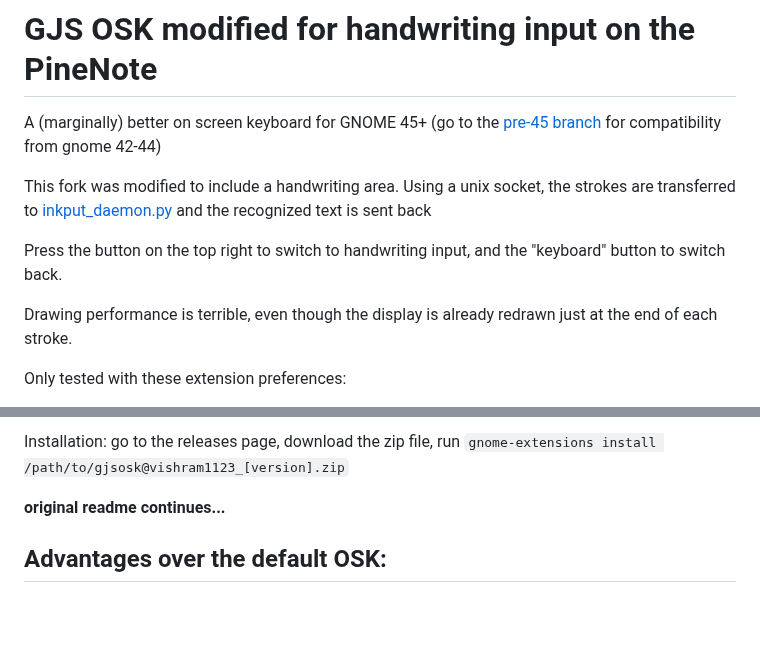
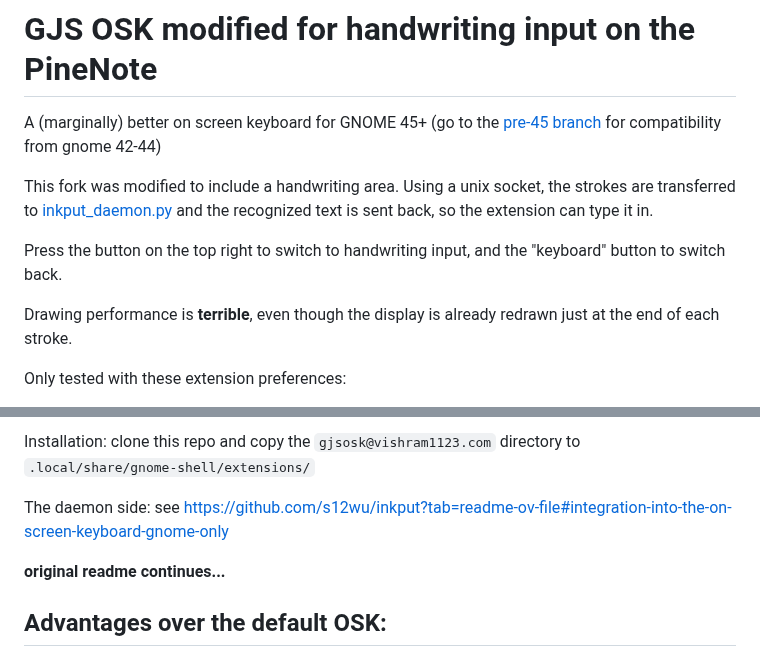
Before and after one commit to Vishram1123/gjs-osk, a Markdown page: README.md, 2 parts joined by grey strips. GitHub-like rendering; blank space fills up the shorter version.

```diff
--- a/README.md
+++ b/README.md
@@ -1,11 +1,11 @@
 # GJS OSK modified for handwriting input on the PineNote
 A (marginally) better on screen keyboard for GNOME 45+ (go to the [pre-45 branch](https://github.com/Vishram1123/gjs-osk/tree/pre-45) for compatibility from gnome 42-44)
 
-This fork was modified to include a handwriting area. Using a unix socket, the strokes are transferred to [inkput_daemon.py](TODO) and the recognized text is sent back
+This fork was modified to include a handwriting area. Using a unix socket, the strokes are transferred to [inkput_daemon.py](https://github.com/s12wu/inkput/blob/main/inkput_daemon.py) and the recognized text is sent back, so the extension can type it in.
 
 Press the button on the top right to switch to handwriting input, and the "keyboard" button to switch back.
 
-Drawing performance is terrible, even though the display is already redrawn just at the end of each stroke.
+Drawing performance is **terrible**, even though the display is already redrawn just at the end of each stroke.
 
 Only tested with these extension preferences:
 - portrait/landscape sizing: width 100%, height as you wish (I use 35% for portrait anf 45% for landscape)
@@ -18,5 +18,8 @@ TODO
 
-Installation: go to the releases page, download the zip file, run `gnome-extensions install /path/to/gjsosk@vishram1123_[version].zip`
+
+Installation: clone this repo and copy the `gjsosk@vishram1123.com` directory to `.local/share/gnome-shell/extensions/`
+
+The daemon side: see https://github.com/s12wu/inkput?tab=readme-ov-file#integration-into-the-on-screen-keyboard-gnome-only
 
 **original readme continues...**
 
```
Also changed, not shown: other parts of README.md (+1 -1 lines).
